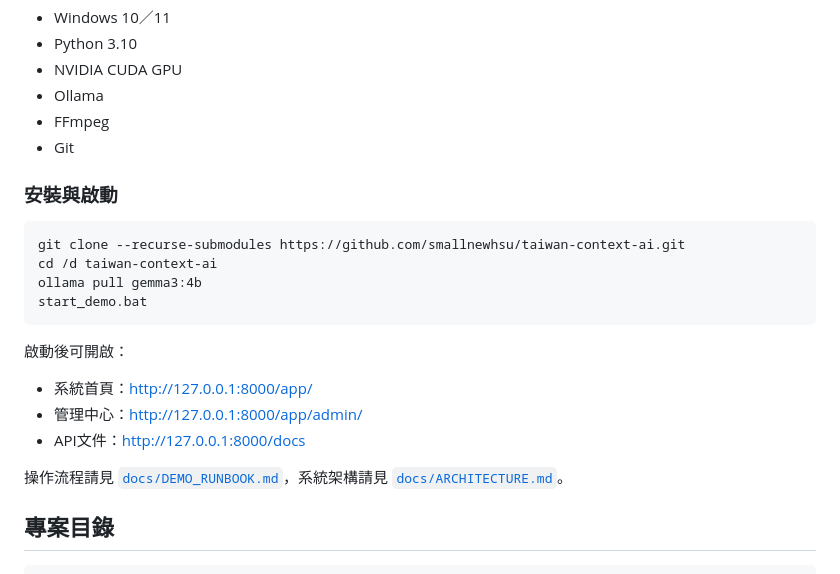
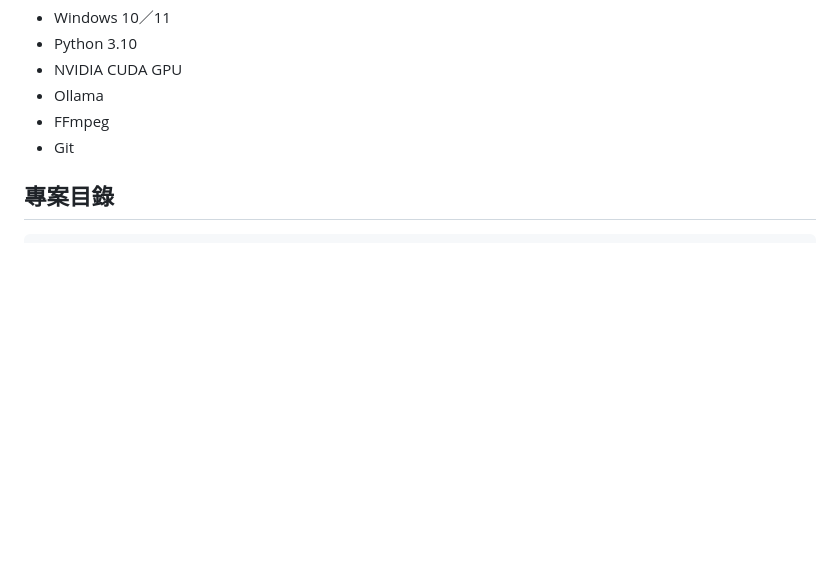
Before and after one commit to smallnewhsu/taiwan-context-ai, a Markdown page: README.md, the part around the change. GitHub-like rendering; blank space fills up the shorter version.

````diff
--- a/README.md
+++ b/README.md
@@ -137,23 +137,6 @@ T51～T80分語言結果：
 - FFmpeg
 - Git
 
-### 安裝與啟動
-
-```bat
-git clone --recurse-submodules https://github.com/smallnewhsu/taiwan-context-ai.git
-cd /d taiwan-context-ai
-ollama pull gemma3:4b
-start_demo.bat
-```
-
-啟動後可開啟：
-
-- 系統首頁：<http://127.0.0.1:8000/app/>
-- 管理中心：<http://127.0.0.1:8000/app/admin/>
-- API文件：<http://127.0.0.1:8000/docs>
-
-操作流程請見 [`docs/DEMO_RUNBOOK.md`](docs/DEMO_RUNBOOK.md)，系統架構請見 [`docs/ARCHITECTURE.md`](docs/ARCHITECTURE.md)。
-
 ## 專案目錄
 
 ```text
````
